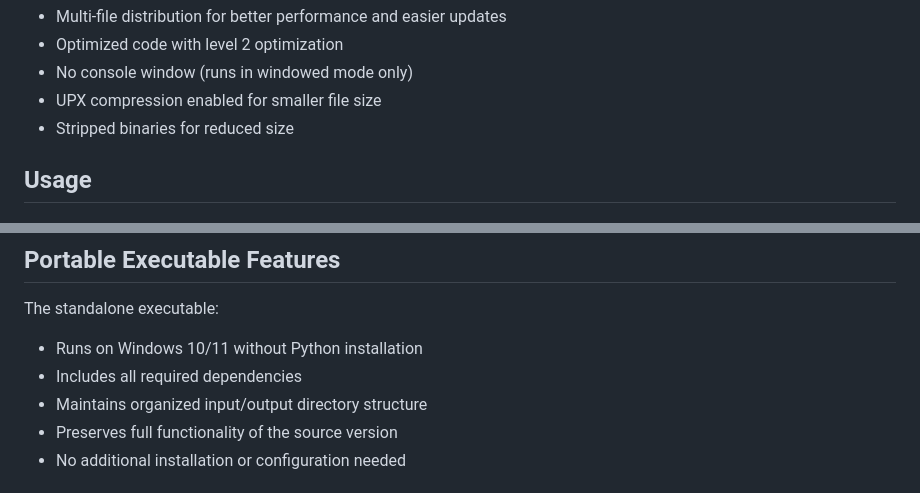
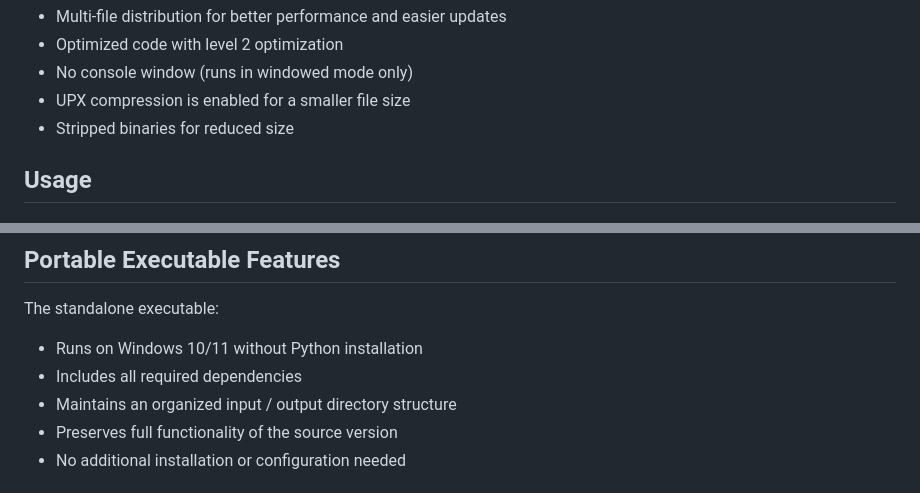
Before and after one commit to mihai-dulgheru/pdf-to-excel-extractor, a Markdown page: README.md, 2 parts joined by grey strips. Rendered like a GitHub page.

Commit message:
Clarify wording in README.md for better readability.
Improved phrasing for a couple of bullet points by adding articles and adjusting word choice. These changes enhance clarity and ensure consistency in the documentation style.

```diff
--- a/README.md
+++ b/README.md
@@ -105,7 +105,7 @@ Key features of the build:
 - Multi-file distribution for better performance and easier updates
 - Optimized code with level 2 optimization
 - No console window (runs in windowed mode only)
-- UPX compression enabled for smaller file size
+- UPX compression is enabled for a smaller file size
 - Stripped binaries for reduced size
 
 ## Usage
@@ -176,7 +176,7 @@ The standalone executable:
 
 - Runs on Windows 10/11 without Python installation
 - Includes all required dependencies
-- Maintains organized input/output directory structure
+- Maintains an organized input / output directory structure
 - Preserves full functionality of the source version
 - No additional installation or configuration needed
 
```
